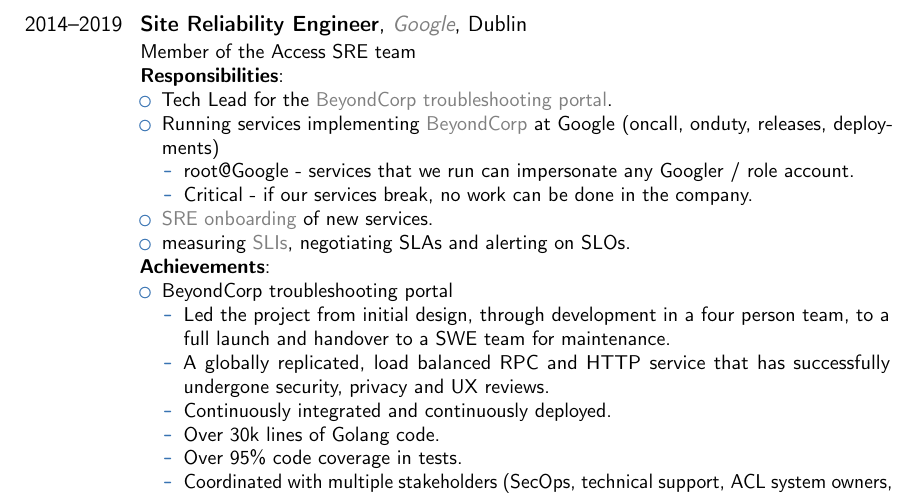
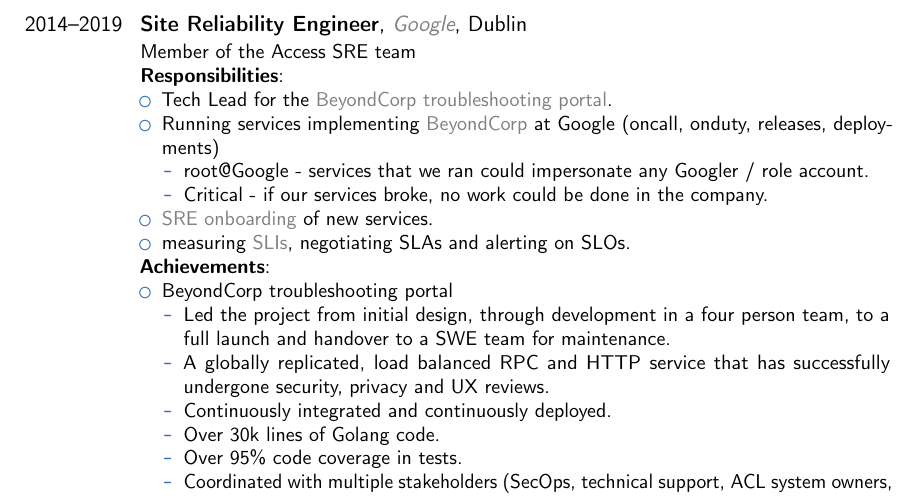
Before and after one commit to filip-zyzniewski/resume, a LaTeX CV (filip_zyzniewski.tex): part of page 3 of 4, cut so that both start at the same text. Compiled offline with pdfLaTeX.

Commit message:
SRE @ Google is the past

```diff
--- a/filip_zyzniewski.tex
+++ b/filip_zyzniewski.tex
@@ -118,9 +118,9 @@
         \href{https://cloud.google.com/beyondcorp/}{BeyondCorp} at
         Google (oncall, onduty, releases, deployments)
         \begin{itemize}
-          \item root@Google - services that we run can impersonate
+          \item root@Google - services that we ran could impersonate
           any Googler / role account.
-          \item Critical - if our services break, no work can be done in the company.
+          \item Critical - if our services broke, no work could be done in the company.
         \end{itemize}
         \item
         \href{https://landing.google.com/sre/sre-book/chapters/evolving-sre-engagement-model/}{SRE onboarding}
```
